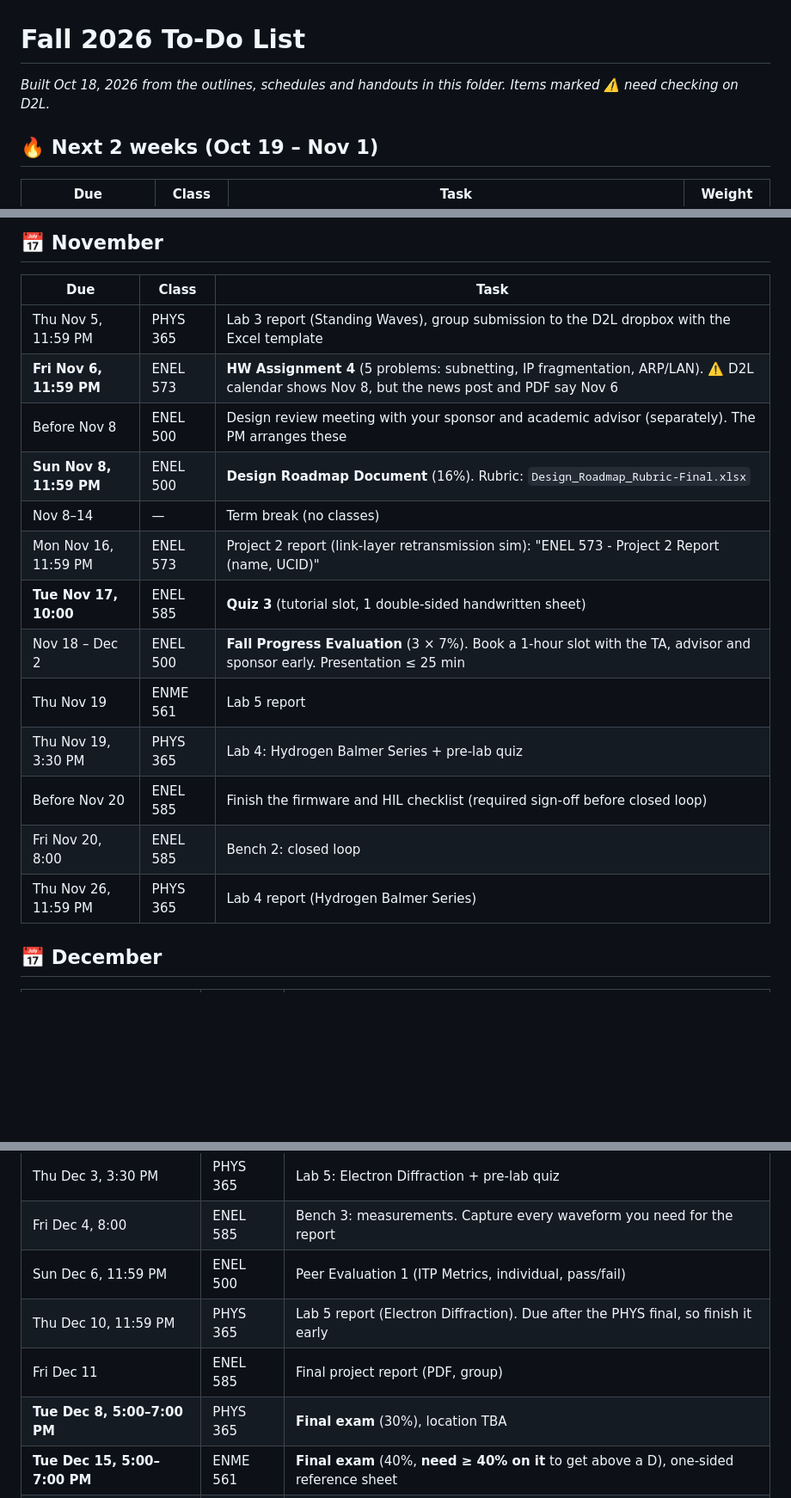
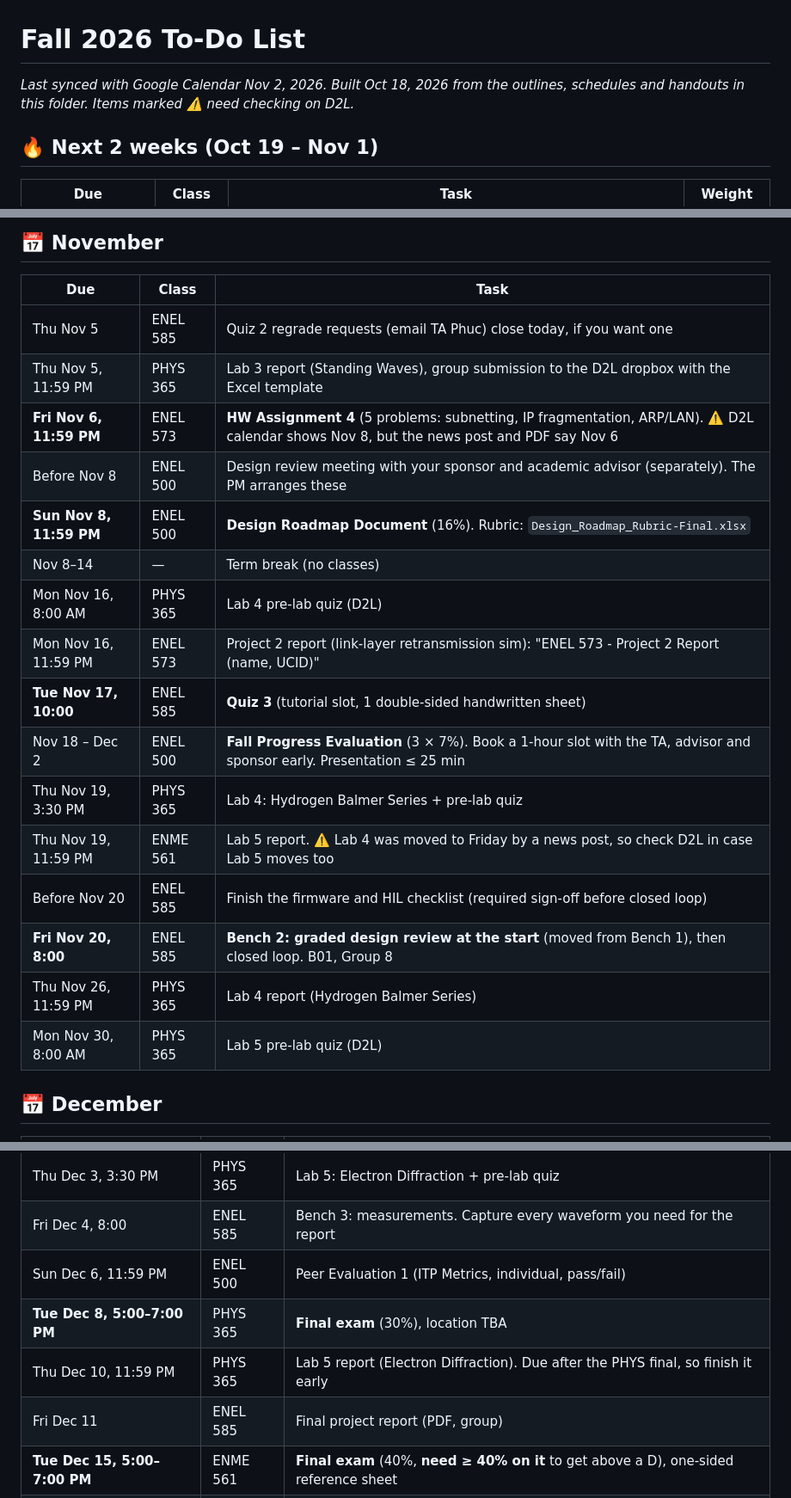
Before and after one commit to TRASHx7/School-Year-4-Fall, a Markdown page: Fall 2026 To-Do List.md, 3 parts joined by grey strips. Shown at 86% size. GitHub-like rendering; blank space fills up the shorter version.

Commit message:
Sync to-do list with Google Calendar
Add ENEL 585 Quiz 2 regrade deadline, PHYS 365 Lab 4/5 pre-lab quizzes,
the Bench 2 design review, an ENME 561 Lab 5 date check, and fix row
order in the November and December tables.

Co-Authored-By: Claude Opus 5.5 <noreply@anthropic.com>
Claude-Session: https://claude.ai/code/session_01Bo2C1QFZJoA7TztxkMdhTM

```diff
--- a/Fall 2026 To-Do List.md
+++ b/Fall 2026 To-Do List.md
@@ -1,5 +1,5 @@
 # Fall 2026 To-Do List
-_Built Oct 18, 2026 from the outlines, schedules and handouts in this folder. Items marked ⚠️ need checking on D2L._
+_Last synced with Google Calendar Nov 2, 2026. Built Oct 18, 2026 from the outlines, schedules and handouts in this folder. Items marked ⚠️ need checking on D2L._
 
 ## 🔥 Next 2 weeks (Oct 19 – Nov 1)
 
@@ -19,19 +19,22 @@ _Built Oct 18, 2026 from the outlines, schedules and handouts in this folder. It
 
 | Due | Class | Task |
 |---|---|---|
+| Thu Nov 5 | ENEL 585 | Quiz 2 regrade requests (email TA Phuc) close today, if you want one |
 | Thu Nov 5, 11:59 PM | PHYS 365 | Lab 3 report (Standing Waves), group submission to the D2L dropbox with the Excel template |
 | **Fri Nov 6, 11:59 PM** | ENEL 573 | **HW Assignment 4** (5 problems: subnetting, IP fragmentation, ARP/LAN). ⚠️ D2L calendar shows Nov 8, but the news post and PDF say Nov 6 |
 | Before Nov 8 | ENEL 500 | Design review meeting with your sponsor and academic advisor (separately). The PM arranges these |
 | **Sun Nov 8, 11:59 PM** | ENEL 500 | **Design Roadmap Document** (16%). Rubric: `Design_Roadmap_Rubric-Final.xlsx` |
 | Nov 8–14 | — | Term break (no classes) |
+| Mon Nov 16, 8:00 AM | PHYS 365 | Lab 4 pre-lab quiz (D2L) |
 | Mon Nov 16, 11:59 PM | ENEL 573 | Project 2 report (link-layer retransmission sim): "ENEL 573 - Project 2 Report (name, UCID)" |
 | **Tue Nov 17, 10:00** | ENEL 585 | **Quiz 3** (tutorial slot, 1 double-sided handwritten sheet) |
 | Nov 18 – Dec 2 | ENEL 500 | **Fall Progress Evaluation** (3 × 7%). Book a 1-hour slot with the TA, advisor and sponsor early. Presentation ≤ 25 min |
-| Thu Nov 19 | ENME 561 | Lab 5 report |
 | Thu Nov 19, 3:30 PM | PHYS 365 | Lab 4: Hydrogen Balmer Series + pre-lab quiz |
+| Thu Nov 19, 11:59 PM | ENME 561 | Lab 5 report. ⚠️ Lab 4 was moved to Friday by a news post, so check D2L in case Lab 5 moves too |
 | Before Nov 20 | ENEL 585 | Finish the firmware and HIL checklist (required sign-off before closed loop) |
-| Fri Nov 20, 8:00 | ENEL 585 | Bench 2: closed loop |
+| **Fri Nov 20, 8:00** | ENEL 585 | **Bench 2: graded design review at the start** (moved from Bench 1), then closed loop. B01, Group 8 |
 | Thu Nov 26, 11:59 PM | PHYS 365 | Lab 4 report (Hydrogen Balmer Series) |
+| Mon Nov 30, 8:00 AM | PHYS 365 | Lab 5 pre-lab quiz (D2L) |
 
 ## 📅 December
 
@@ -42,9 +45,9 @@ _Built Oct 18, 2026 from the outlines, schedules and handouts in this folder. It
 | Thu Dec 3, 3:30 PM | PHYS 365 | Lab 5: Electron Diffraction + pre-lab quiz |
 | Fri Dec 4, 8:00 | ENEL 585 | Bench 3: measurements. Capture every waveform you need for the report |
 | Sun Dec 6, 11:59 PM | ENEL 500 | Peer Evaluation 1 (ITP Metrics, individual, pass/fail) |
+| **Tue Dec 8, 5:00–7:00 PM** | PHYS 365 | **Final exam** (30%), location TBA |
 | Thu Dec 10, 11:59 PM | PHYS 365 | Lab 5 report (Electron Diffraction). Due after the PHYS final, so finish it early |
 | Fri Dec 11 | ENEL 585 | Final project report (PDF, group) |
-| **Tue Dec 8, 5:00–7:00 PM** | PHYS 365 | **Final exam** (30%), location TBA |
 | **Tue Dec 15, 5:00–7:00 PM** | ENME 561 | **Final exam** (40%, **need ≥ 40% on it** to get above a D), one-sided reference sheet |
 | **Thu Dec 17, 1:00–4:00 PM** | ENEL 573 | **Final exam** (30%) |
 | ⚠️ TBA | ENEL 585 | Final demo + individual questions (in the registrar exam slot, which wasn't in your list) |
```
